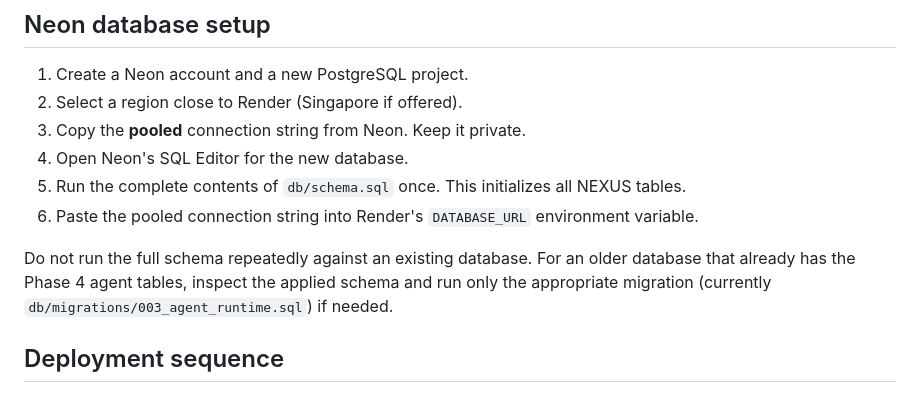
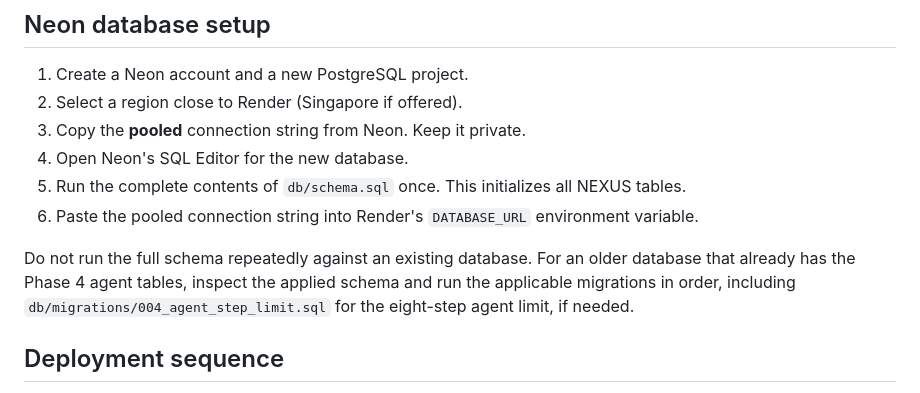
Before and after one commit to vanshrajput578/Codebuddy.ai, a Markdown page: docs/DEPLOYMENT-FREE.md, the part around the change. Rendered like a GitHub page.

Commit message:
Document core agent migration for existing databases

```diff
--- a/docs/DEPLOYMENT-FREE.md
+++ b/docs/DEPLOYMENT-FREE.md
@@ -49,7 +49,7 @@ Keep a secure offline backup. If this key is lost, saved provider API keys canno
 5. Run the complete contents of `db/schema.sql` once. This initializes all NEXUS tables.
 6. Paste the pooled connection string into Render's `DATABASE_URL` environment variable.
 
-Do not run the full schema repeatedly against an existing database. For an older database that already has the Phase 4 agent tables, inspect the applied schema and run only the appropriate migration (currently `db/migrations/003_agent_runtime.sql`) if needed.
+Do not run the full schema repeatedly against an existing database. For an older database that already has the Phase 4 agent tables, inspect the applied schema and run the applicable migrations in order, including `db/migrations/004_agent_step_limit.sql` for the eight-step agent limit, if needed.
 
 ## Deployment sequence
 
```
